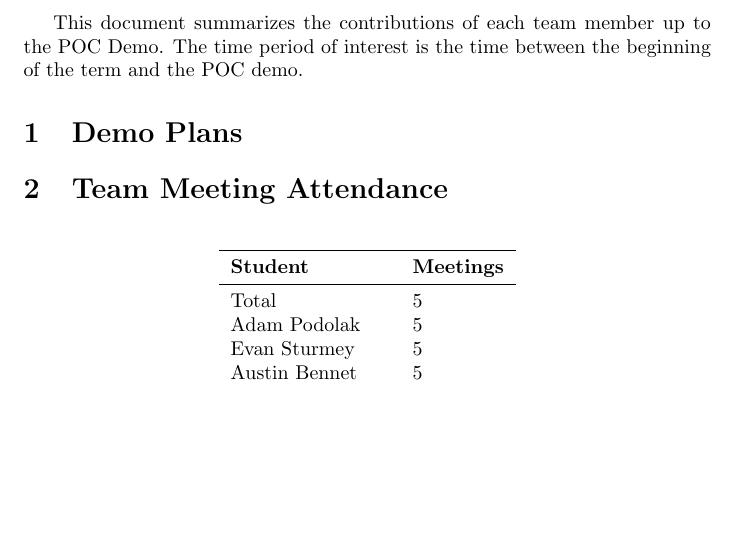
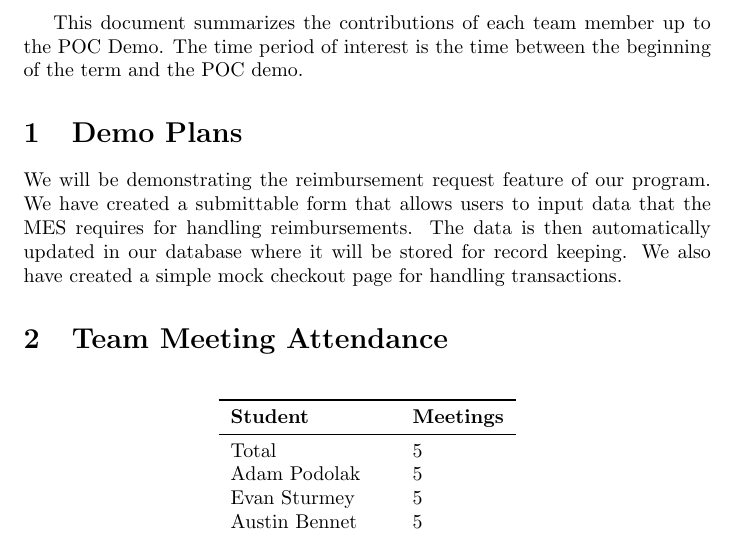
Before and after one commit to ausbennett/mes-finance-platform, a LaTeX document (docs/projMngmnt/POC_Team_Contrib.tex): part of page 1 of 3, cut so that both start at the same text, the shorter picture padded with empty space. Compiled offline with pdfLaTeX.

Commit message:
Team Contribution Section 1

```diff
--- a/docs/projMngmnt/POC_Team_Contrib.tex
+++ b/docs/projMngmnt/POC_Team_Contrib.tex
@@ -25,6 +25,8 @@ and the POC demo.
 \section{Demo Plans}
 
 \wss{What will you be demonstrating}
+
+We will be demonstrating the reimbursement request feature of our program. We have created a submittable form that allows users to input data that the MES requires for handling reimbursements. The data is then automatically updated in our database where it will be stored for record keeping. We also have created a simple mock checkout page for handling transactions.
 
 \section{Team Meeting Attendance}
 
```
